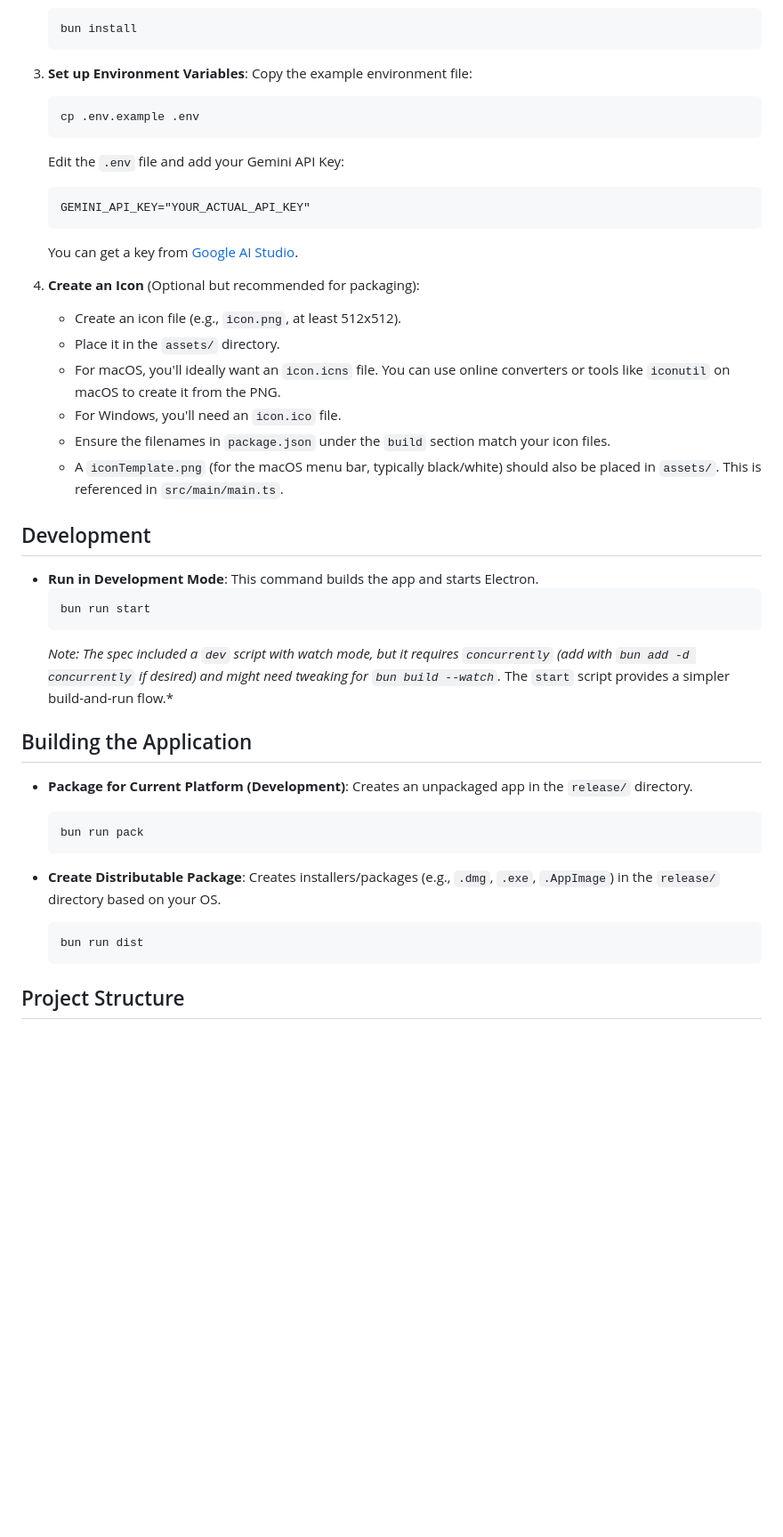
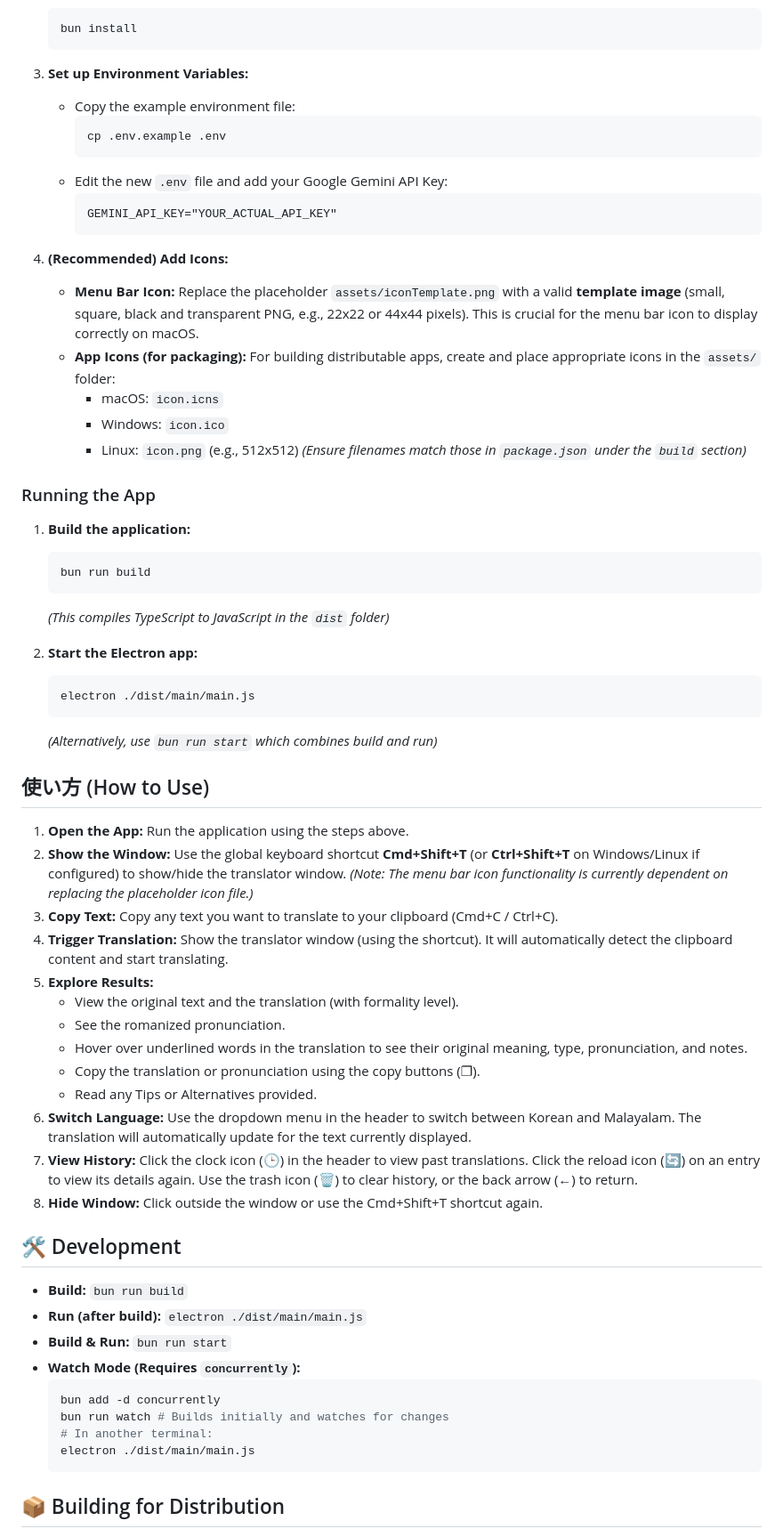
Before and after one commit to hrishioa/kaebi, a Markdown page: README.md, the part around the change printed below. Shown: that part at 89% size. Drawn GitHub-style; blank space fills up the shorter version.

````diff
--- a/README.md
+++ b/README.md
@@ -25,46 +51,69 @@ Based on the specification provided in `data/spec.md` and the Gemini API example
     bun install
     ```
 
-3.  **Set up Environment Variables**:
-    Copy the example environment file:
+3.  **Set up Environment Variables:**
+
+    - Copy the example environment file:
+      ```bash
+      cp .env.example .env
+      ```
+    - Edit the new `.env` file and add your Google Gemini API Key:
+      ```
+      GEMINI_API_KEY="YOUR_ACTUAL_API_KEY"
+      ```
+
+4.  **(Recommended) Add Icons:**
+    - **Menu Bar Icon:** Replace the placeholder `assets/iconTemplate.png` with a valid **template image** (small, square, black and transparent PNG, e.g., 22x22 or 44x44 pixels). This is crucial for the menu bar icon to display correctly on macOS.
+    - **App Icons (for packaging):** For building distributable apps, create and place appropriate icons in the `assets/` folder:
+      - macOS: `icon.icns`
+      - Windows: `icon.ico`
+      - Linux: `icon.png` (e.g., 512x512)
+        _(Ensure filenames match those in `package.json` under the `build` section)_
+
+### Running the App
+
+1.  **Build the application:**
+
     ```bash
-    cp .env.example .env
-    ```
-    Edit the `.env` file and add your Gemini API Key:
-    ```
-    GEMINI_API_KEY="YOUR_ACTUAL_API_KEY"
-    ```
-    You can get a key from [Google AI Studio](https://aistudio.google.com/app/apikey).
-
-4.  **Create an Icon** (Optional but recommended for packaging):
-    -   Create an icon file (e.g., `icon.png`, at least 512x512).
-    -   Place it in the `assets/` directory.
-    -   For macOS, you'll ideally want an `icon.icns` file. You can use online converters or tools like `iconutil` on macOS to create it from the PNG.
-    -   For Windows, you'll need an `icon.ico` file.
-    -   Ensure the filenames in `package.json` under the `build` section match your icon files.
-    -   A `iconTemplate.png` (for the macOS menu bar, typically black/white) should also be placed in `assets/`. This is referenced in `src/main/main.ts`.
-
-## Development
-
--   **Run in Development Mode**:
-    This command builds the app and starts Electron.
-    ```bash
-    bun run start
-    ```
-    *Note: The spec included a `dev` script with watch mode, but it requires `concurrently` (add with `bun add -d concurrently` if desired) and might need tweaking for `bun build --watch`.* The `start` script provides a simpler build-and-run flow.*
-
-## Building the Application
-
--   **Package for Current Platform (Development)**:
-    Creates an unpackaged app in the `release/` directory.
-    ```bash
-    bun run pack
+    bun run build
     ```
 
--   **Create Distributable Package**:
-    Creates installers/packages (e.g., `.dmg`, `.exe`, `.AppImage`) in the `release/` directory based on your OS.
+    _(This compiles TypeScript to JavaScript in the `dist` folder)_
+
+2.  **Start the Electron app:**
     ```bash
-    bun run dist
+    electron ./dist/main/main.js
     ```
+    _(Alternatively, use `bun run start` which combines build and run)_
 
-## Project Structure
+## 使い方 (How to Use)
+
+1.  **Open the App:** Run the application using the steps above.
+2.  **Show the Window:** Use the global keyboard shortcut **Cmd+Shift+T** (or **Ctrl+Shift+T** on Windows/Linux if configured) to show/hide the translator window. _(Note: The menu bar icon functionality is currently dependent on replacing the placeholder icon file.)_
+3.  **Copy Text:** Copy any text you want to translate to your clipboard (Cmd+C / Ctrl+C).
+4.  **Trigger Translation:** Show the translator window (using the shortcut). It will automatically detect the clipboard content and start translating.
+5.  **Explore Results:**
+    - View the original text and the translation (with formality level).
+    - See the romanized pronunciation.
+    - Hover over underlined words in the translation to see their original meaning, type, pronunciation, and notes.
+    - Copy the translation or pronunciation using the copy buttons (❐).
+    - Read any Tips or Alternatives provided.
+6.  **Switch Language:** Use the dropdown menu in the header to switch between Korean and Malayalam. The translation will automatically update for the text currently displayed.
+7.  **View History:** Click the clock icon (🕒) in the header to view past translations. Click the reload icon (🔄) on an entry to view its details again. Use the trash icon (🗑️) to clear history, or the back arrow (←) to return.
+8.  **Hide Window:** Click outside the window or use the Cmd+Shift+T shortcut again.
+
+## 🛠️ Development
+
+- **Build:** `bun run build`
+- **Run (after build):** `electron ./dist/main/main.js`
+- **Build & Run:** `bun run start`
+- **Watch Mode (Requires `concurrently`):**
+  ```bash
+  bun add -d concurrently
+  bun run watch # Builds initially and watches for changes
+  # In another terminal:
+  electron ./dist/main/main.js
+  ```
+
+## 📦 Building for Distribution
+
````
Also changed, not shown: other parts of README.md (+84 -30 lines), assets/screenshot_placeholder.png (added).
